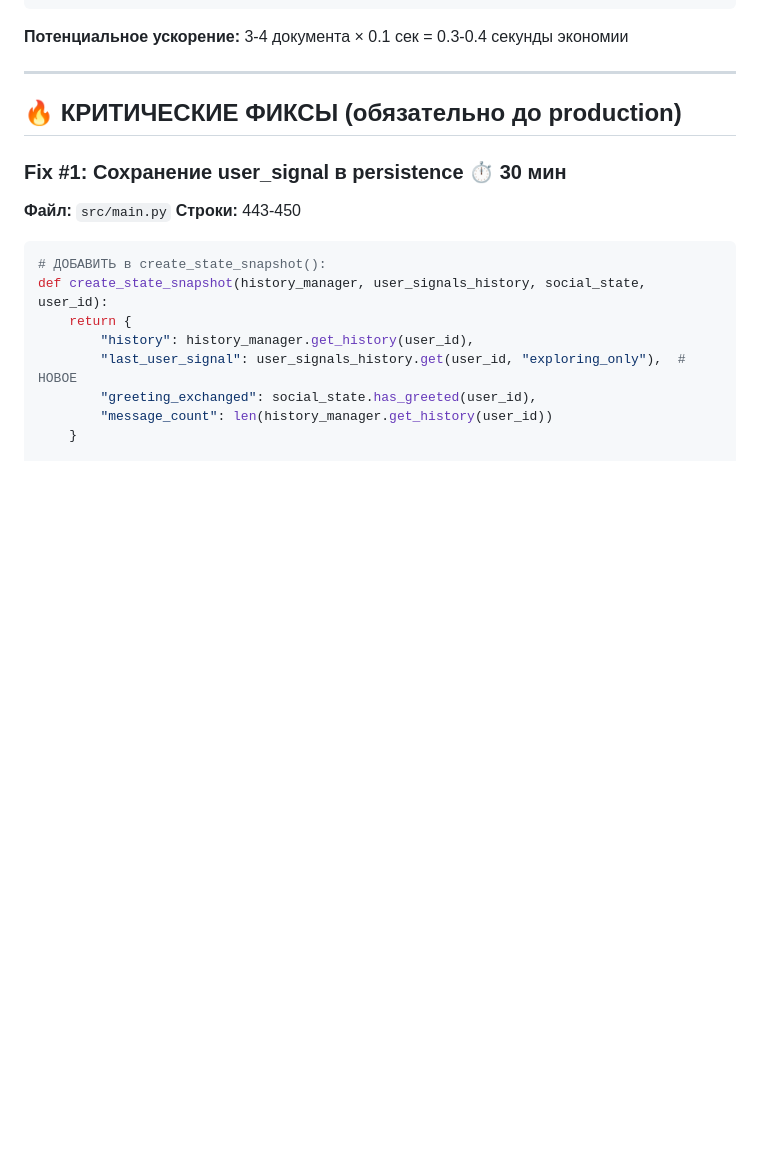
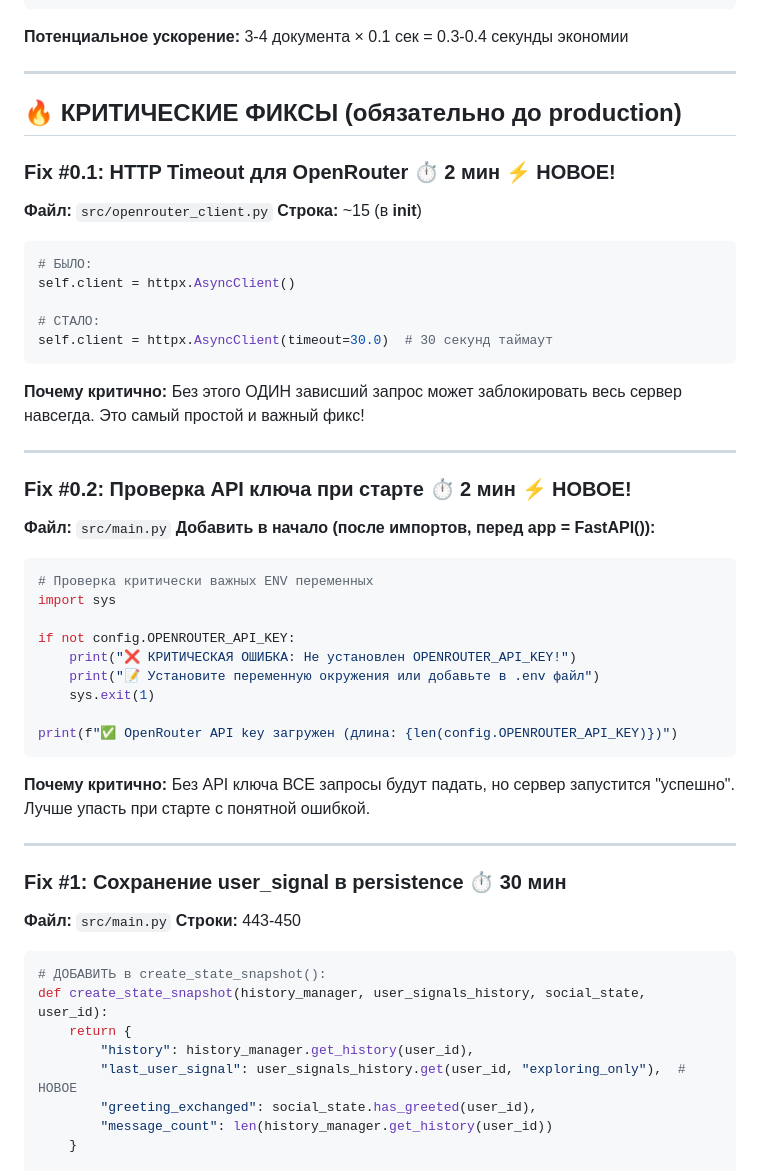
Before and after one commit to shao3d/Ukido_DynContInj, a Markdown page: MVP_CRITICAL_FIXES_PLAN.md, the part around the change printed below. GitHub-like rendering; blank space fills up the shorter version.

````diff
--- a/MVP_CRITICAL_FIXES_PLAN.md
+++ b/MVP_CRITICAL_FIXES_PLAN.md
@@ -35,6 +35,42 @@ for doc_name in doc_names:
 ---
 
 ## 🔥 КРИТИЧЕСКИЕ ФИКСЫ (обязательно до production)
+
+### Fix #0.1: HTTP Timeout для OpenRouter ⏱️ 2 мин ⚡ НОВОЕ!
+**Файл:** `src/openrouter_client.py`
+**Строка:** ~15 (в __init__)
+
+```python
+# БЫЛО:
+self.client = httpx.AsyncClient()
+
+# СТАЛО:
+self.client = httpx.AsyncClient(timeout=30.0)  # 30 секунд таймаут
+```
+
+**Почему критично:** Без этого ОДИН зависший запрос может заблокировать весь сервер навсегда. Это самый простой и важный фикс!
+
+---
+
+### Fix #0.2: Проверка API ключа при старте ⏱️ 2 мин ⚡ НОВОЕ!
+**Файл:** `src/main.py`
+**Добавить в начало (после импортов, перед app = FastAPI()):**
+
+```python
+# Проверка критически важных ENV переменных
+import sys
+
+if not config.OPENROUTER_API_KEY:
+    print("❌ КРИТИЧЕСКАЯ ОШИБКА: Не установлен OPENROUTER_API_KEY!")
+    print("📝 Установите переменную окружения или добавьте в .env файл")
+    sys.exit(1)
+
+print(f"✅ OpenRouter API key загружен (длина: {len(config.OPENROUTER_API_KEY)})")
+```
+
+**Почему критично:** Без API ключа ВСЕ запросы будут падать, но сервер запустится "успешно". Лучше упасть при старте с понятной ошибкой.
+
+---
 
 ### Fix #1: Сохранение user_signal в persistence ⏱️ 30 мин
 **Файл:** `src/main.py`
````
Also changed, not shown: other parts of MVP_CRITICAL_FIXES_PLAN.md (+26 -5 lines).
